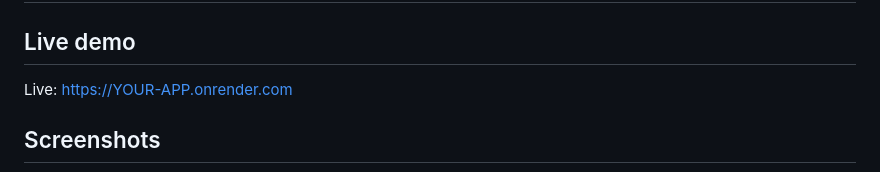
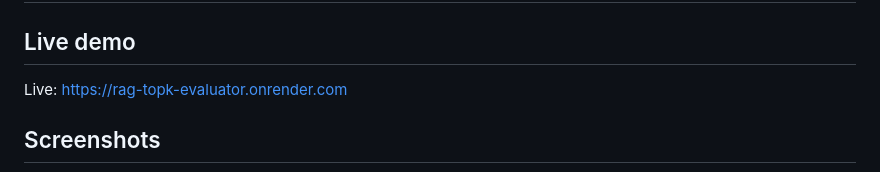
Before and after one commit to Karan-More214/Rag-Topk-Evaluator, a Markdown page: README.md, the part around the change. Drawn GitHub-style.

Commit message:
Add live demo link

```diff
--- a/README.md
+++ b/README.md
@@ -2,7 +2,7 @@
 
 ## Live demo
 
-Live: https://YOUR-APP.onrender.com
+Live: https://rag-topk-evaluator.onrender.com
 
 ## Screenshots
 
```
